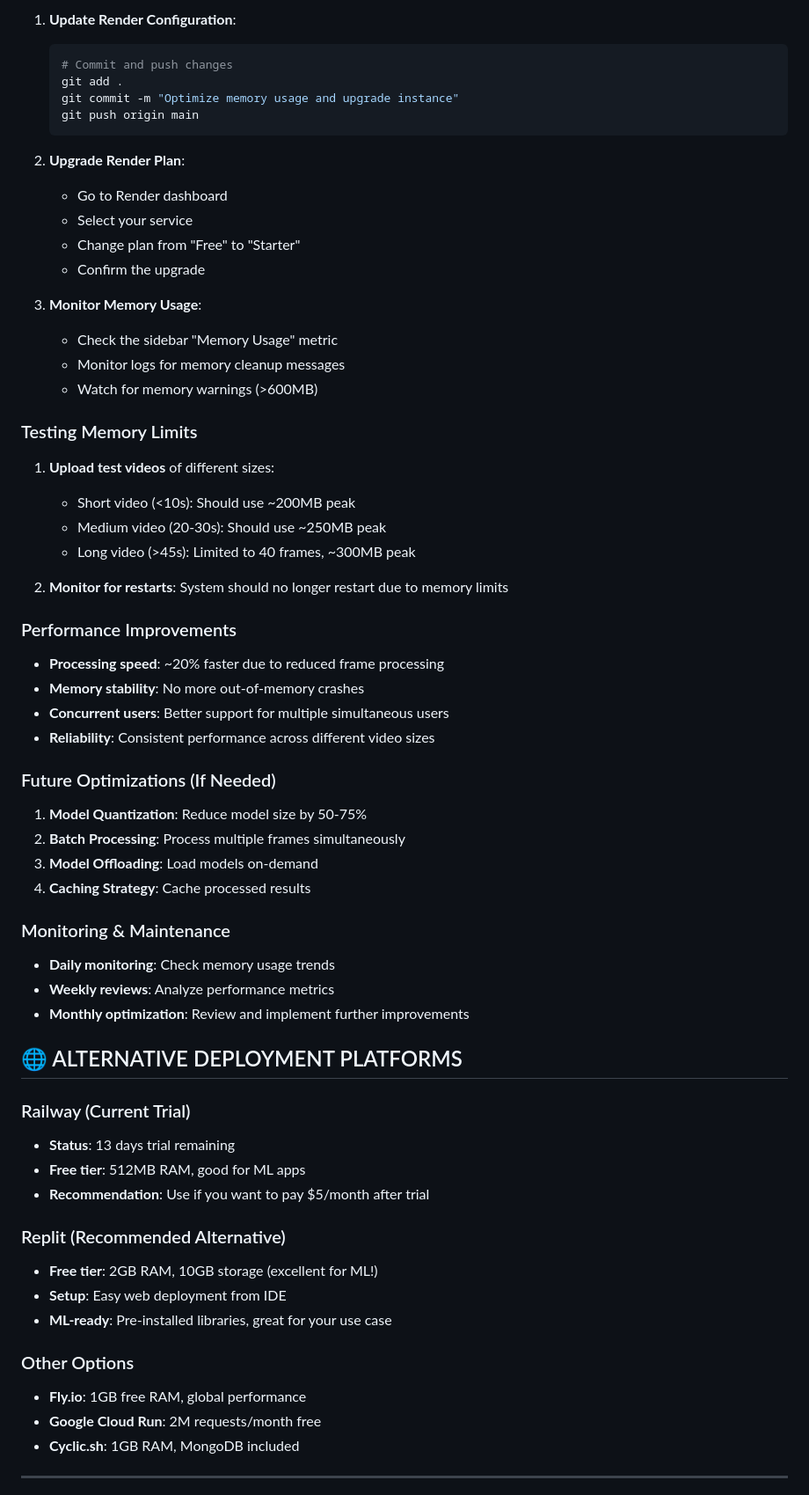
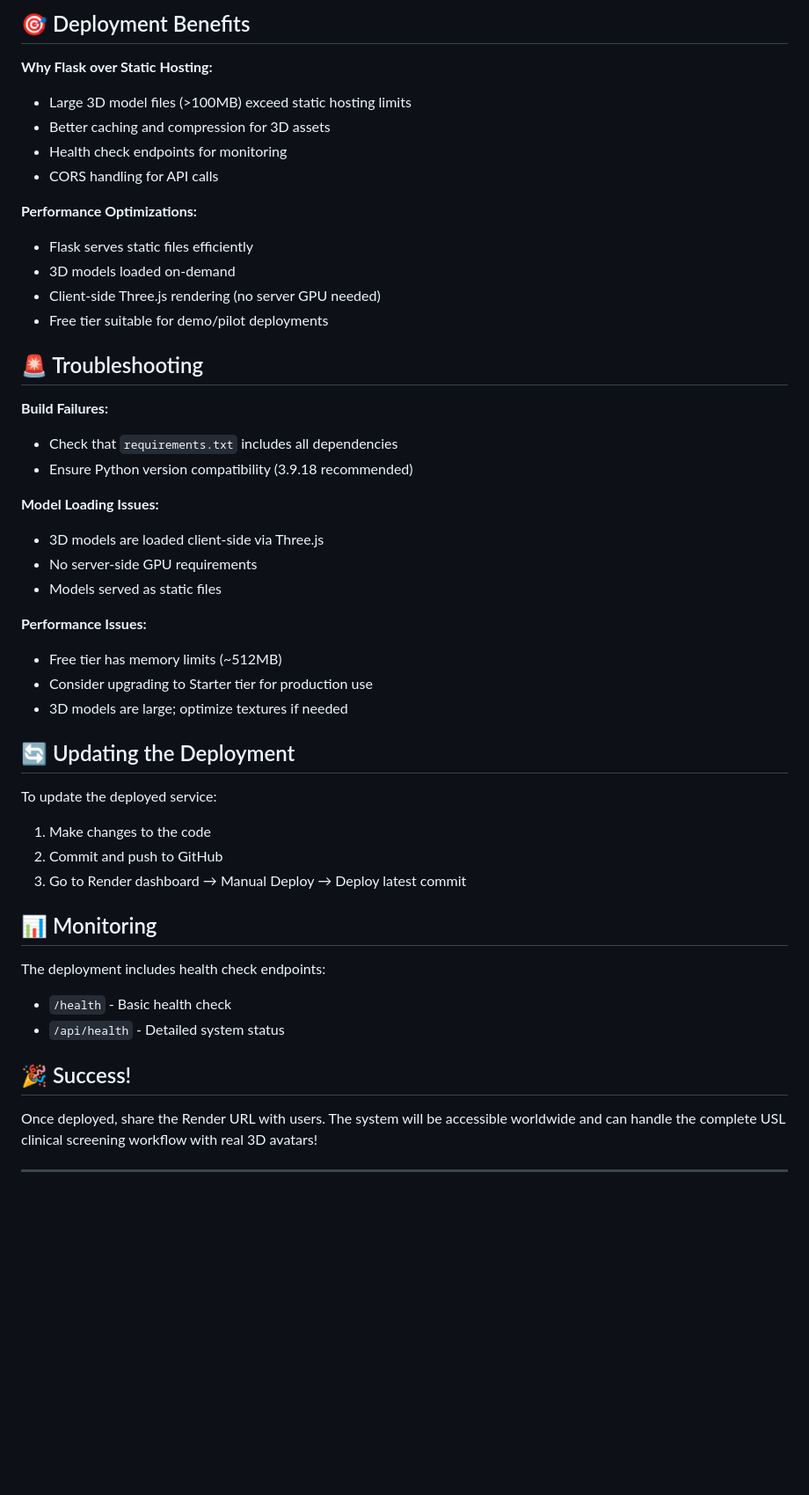
Before and after one commit to Lamboe69/8, a Markdown page: DEPLOYMENT.md, the part around the change printed below. Shown: that part at 88% size. Drawn GitHub-style; blank space fills up the shorter version.

Commit message:
Add comprehensive deployment guide for Render

````diff
--- a/DEPLOYMENT.md
+++ b/DEPLOYMENT.md
@@ -53,68 +79,51 @@ services:
 
-1. **Update Render Configuration**:
-   ```bash
-   # Commit and push changes
-   git add .
-   git commit -m "Optimize memory usage and upgrade instance"
-   git push origin main
-   ```
+## 🎯 Deployment Benefits
 
-2. **Upgrade Render Plan**:
-   - Go to Render dashboard
-   - Select your service
-   - Change plan from "Free" to "Starter"
-   - Confirm the upgrade
+**Why Flask over Static Hosting:**
+- Large 3D model files (>100MB) exceed static hosting limits
+- Better caching and compression for 3D assets
+- Health check endpoints for monitoring
+- CORS handling for API calls
 
-3. **Monitor Memory Usage**:
-   - Check the sidebar "Memory Usage" metric
-   - Monitor logs for memory cleanup messages
-   - Watch for memory warnings (>600MB)
+**Performance Optimizations:**
+- Flask serves static files efficiently
+- 3D models loaded on-demand
+- Client-side Three.js rendering (no server GPU needed)
+- Free tier suitable for demo/pilot deployments
 
-### Testing Memory Limits
+## 🚨 Troubleshooting
 
-1. **Upload test videos** of different sizes:
-   - Short video (<10s): Should use ~200MB peak
-   - Medium video (20-30s): Should use ~250MB peak
-   - Long video (>45s): Limited to 40 frames, ~300MB peak
+**Build Failures:**
+- Check that `requirements.txt` includes all dependencies
+- Ensure Python version compatibility (3.9.18 recommended)
 
-2. **Monitor for restarts**: System should no longer restart due to memory limits
+**Model Loading Issues:**
+- 3D models are loaded client-side via Three.js
+- No server-side GPU requirements
+- Models served as static files
 
-### Performance Improvements
+**Performance Issues:**
+- Free tier has memory limits (~512MB)
+- Consider upgrading to Starter tier for production use
+- 3D models are large; optimize textures if needed
 
-- **Processing speed**: ~20% faster due to reduced frame processing
-- **Memory stability**: No more out-of-memory crashes
-- **Concurrent users**: Better support for multiple simultaneous users
-- **Reliability**: Consistent performance across different video sizes
+## 🔄 Updating the Deployment
 
-### Future Optimizations (If Needed)
+To update the deployed service:
 
-1. **Model Quantization**: Reduce model size by 50-75%
-2. **Batch Processing**: Process multiple frames simultaneously
-3. **Model Offloading**: Load models on-demand
-4. **Caching Strategy**: Cache processed results
+1. Make changes to the code
+2. Commit and push to GitHub
+3. Go to Render dashboard → Manual Deploy → Deploy latest commit
 
-### Monitoring & Maintenance
+## 📊 Monitoring
 
-- **Daily monitoring**: Check memory usage trends
-- **Weekly reviews**: Analyze performance metrics
-- **Monthly optimization**: Review and implement further improvements
+The deployment includes health check endpoints:
+- `/health` - Basic health check
+- `/api/health` - Detailed system status
 
-## 🌐 ALTERNATIVE DEPLOYMENT PLATFORMS
+## 🎉 Success!
 
-### Railway (Current Trial)
-- **Status**: 13 days trial remaining
-- **Free tier**: 512MB RAM, good for ML apps
-- **Recommendation**: Use if you want to pay $5/month after trial
-
-### Replit (Recommended Alternative)
-- **Free tier**: 2GB RAM, 10GB storage (excellent for ML!)
-- **Setup**: Easy web deployment from IDE
-- **ML-ready**: Pre-installed libraries, great for your use case
-
-### Other Options
-- **Fly.io**: 1GB free RAM, global performance
-- **Google Cloud Run**: 2M requests/month free
-- **Cyclic.sh**: 1GB RAM, MongoDB included
+Once deployed, share the Render URL with users. The system will be accessible worldwide and can handle the complete USL clinical screening workflow with real 3D avatars!
 
 ---
 
````
Also changed, not shown: other parts of DEPLOYMENT.md (+68 -84 lines).
